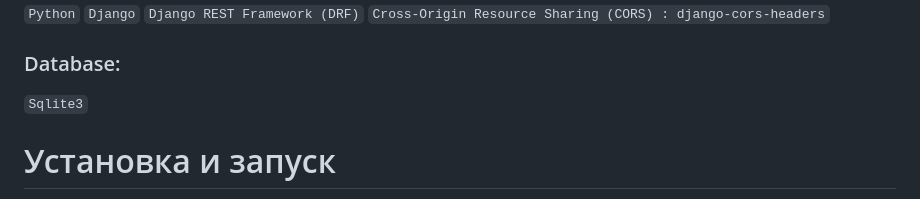
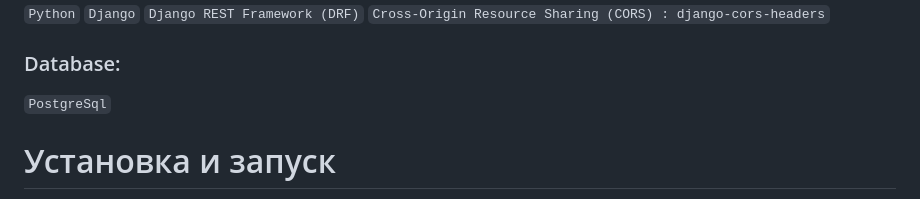
Before and after one commit to AdykGC/AutoAR, a Markdown page: README.md, the part around the change. GitHub-like rendering.

Commit message:
Dev | documentation | updated Readme

```diff
--- a/README.md
+++ b/README.md
@@ -14,7 +14,7 @@
 `Cross-Origin Resource Sharing (CORS) : django-cors-headers`
 
 ### Database:
-`Sqlite3`
+`PostgreSql`
 
 # Установка и запуск
 
```
